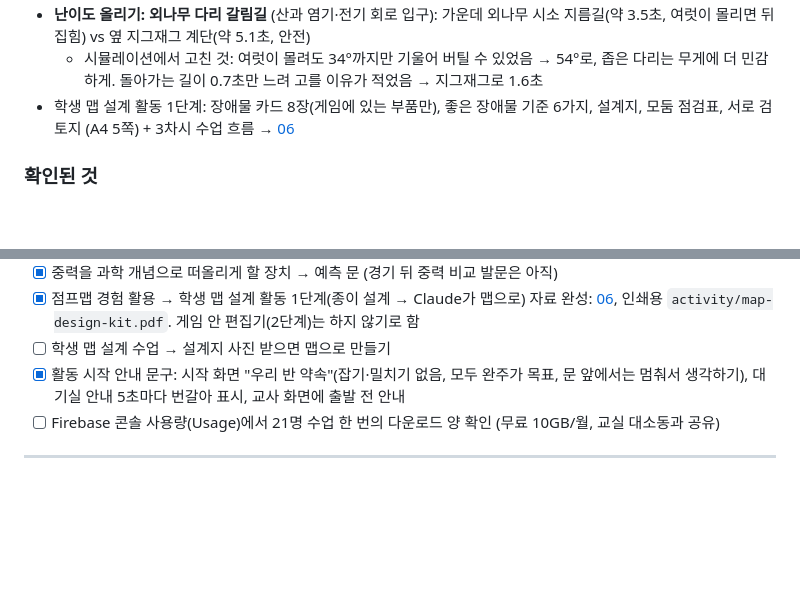
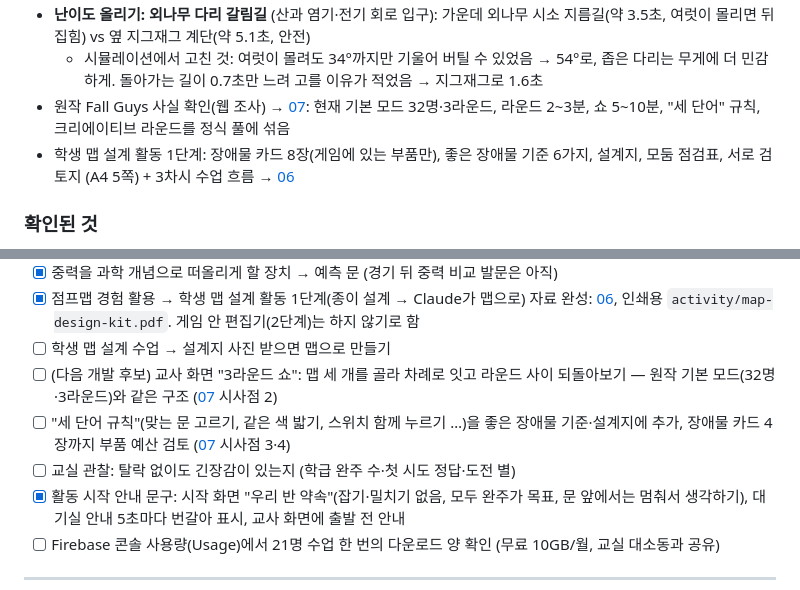
Before and after one commit to joonssem/fallschool, a Markdown page: docs/05-작업-기록.md, 2 parts joined by grey strips. Rendered like a GitHub page; blank space fills up the shorter version.

Commit message:
원작 Fall Guys 사실 확인(웹 조사)과 시사점, 다음 할 일 정리
Co-Authored-By: Claude Opus 5.5 <noreply@anthropic.com>

```diff
--- a/docs/05-작업-기록.md
+++ b/docs/05-작업-기록.md
@@ -57,6 +57,7 @@
   - 캐릭터끼리 부딪히는 기능은 하지 않기로 함 (길 막기·머리 밟고 벽 넘기·늦게 오는 위치 문제)
 - **난이도 올리기: 외나무 다리 갈림길** (산과 염기·전기 회로 입구): 가운데 외나무 시소 지름길(약 3.5초, 여럿이 몰리면 뒤집힘) vs 옆 지그재그 계단(약 5.1초, 안전)
   - 시뮬레이션에서 고친 것: 여럿이 몰려도 34°까지만 기울어 버틸 수 있었음 → 54°로, 좁은 다리는 무게에 더 민감하게. 돌아가는 길이 0.7초만 느려 고를 이유가 적었음 → 지그재그로 1.6초
+- 원작 Fall Guys 사실 확인(웹 조사) → [07](07-원작-사실-확인.md): 현재 기본 모드 32명·3라운드, 라운드 2~3분, 쇼 5~10분, "세 단어" 규칙, 크리에이티브 라운드를 정식 풀에 섞음
 - 학생 맵 설계 활동 1단계: 장애물 카드 8장(게임에 있는 부품만), 좋은 장애물 기준 6가지, 설계지, 모둠 점검표, 서로 검토지 (A4 5쪽) + 3차시 수업 흐름 → [06](06-학생-맵-설계-활동.md)
 
 ### 확인된 것
@@ -86,6 +87,9 @@
 - [x] 중력을 과학 개념으로 떠올리게 할 장치 → 예측 문 (경기 뒤 중력 비교 발문은 아직)
 - [x] 점프맵 경험 활용 → 학생 맵 설계 활동 1단계(종이 설계 → Claude가 맵으로) 자료 완성: [06](06-학생-맵-설계-활동.md), 인쇄용 `activity/map-design-kit.pdf`. 게임 안 편집기(2단계)는 하지 않기로 함
 - [ ] 학생 맵 설계 수업 → 설계지 사진 받으면 맵으로 만들기
+- [ ] (다음 개발 후보) 교사 화면 "3라운드 쇼": 맵 세 개를 골라 차례로 잇고 라운드 사이 되돌아보기 — 원작 기본 모드(32명·3라운드)와 같은 구조 ([07](07-원작-사실-확인.md) 시사점 2)
+- [ ] "세 단어 규칙"(맞는 문 고르기, 같은 색 밟기, 스위치 함께 누르기 …)을 좋은 장애물 기준·설계지에 추가, 장애물 카드 4장까지 부품 예산 검토 ([07](07-원작-사실-확인.md) 시사점 3·4)
+- [ ] 교실 관찰: 탈락 없이도 긴장감이 있는지 (학급 완주 수·첫 시도 정답·도전 별)
 - [x] 활동 시작 안내 문구: 시작 화면 "우리 반 약속"(잡기·밀치기 없음, 모두 완주가 목표, 문 앞에서는 멈춰서 생각하기), 대기실 안내 5초마다 번갈아 표시, 교사 화면에 출발 전 안내
 - [ ] Firebase 콘솔 사용량(Usage)에서 21명 수업 한 번의 다운로드 양 확인 (무료 10GB/월, 교실 대소동과 공유)
 
```
Also changed, not shown: docs/01-게임성-탐색.md (+2 -0 lines), docs/07-원작-사실-확인.md (added, +118 -0 lines).
